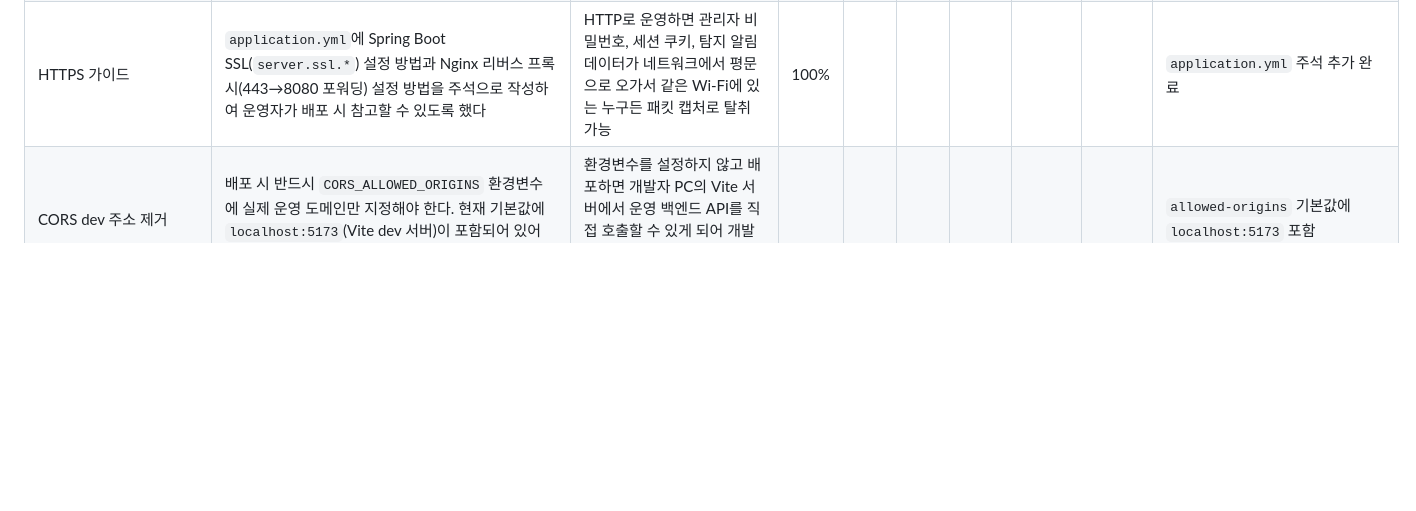
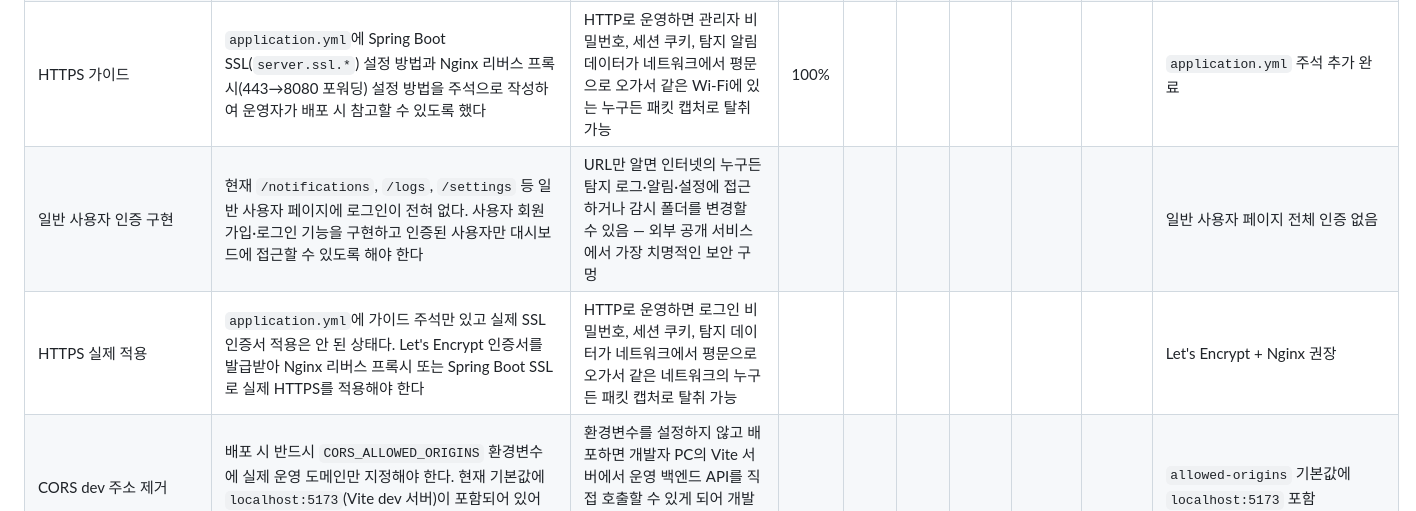
Before and after one commit to Aikaku/watchservice, a Markdown page: 진행상황표.md, the part around one of its changes. Rendered like a GitHub page; blank space fills up the shorter version.

```diff
--- a/진행상황표.md
+++ b/진행상황표.md
@@ -47,6 +47,8 @@
 | 모델 로드 실패 처리 | 서버 기동 시 모델 로드에 실패하면 `sys.exit(1)`로 즉시 종료하거나, `/health` 엔드포인트에서 `model is None`일 때 HTTP 503을 반환하여 로드밸런서·모니터링이 비정상 상태를 감지하도록 해야 한다 | 모델 파일이 없어도 서버가 정상적으로 켜진 것처럼 보이고, 모든 탐지 요청에 `UNKNOWN`을 반환해서 랜섬웨어 탐지 기능 전체가 아무런 경고 없이 동작하지 않는 상태가 됨 | | | | | | | 모델 없이 기동 시 모든 요청 `UNKNOWN` 반환 |
 | **[배포·환경설정]** | | | | | | | | | |
 | HTTPS 가이드 | `application.yml`에 Spring Boot SSL(`server.ssl.*`) 설정 방법과 Nginx 리버스 프록시(443→8080 포워딩) 설정 방법을 주석으로 작성하여 운영자가 배포 시 참고할 수 있도록 했다 | HTTP로 운영하면 관리자 비밀번호, 세션 쿠키, 탐지 알림 데이터가 네트워크에서 평문으로 오가서 같은 Wi-Fi에 있는 누구든 패킷 캡처로 탈취 가능 | 100% | | | | | | `application.yml` 주석 추가 완료 |
+| 일반 사용자 인증 구현 | 현재 `/notifications`, `/logs`, `/settings` 등 일반 사용자 페이지에 로그인이 전혀 없다. 사용자 회원가입·로그인 기능을 구현하고 인증된 사용자만 대시보드에 접근할 수 있도록 해야 한다 | URL만 알면 인터넷의 누구든 탐지 로그·알림·설정에 접근하거나 감시 폴더를 변경할 수 있음 — 외부 공개 서비스에서 가장 치명적인 보안 구멍 | | | | | | | 일반 사용자 페이지 전체 인증 없음 |
+| HTTPS 실제 적용 | `application.yml`에 가이드 주석만 있고 실제 SSL 인증서 적용은 안 된 상태다. Let's Encrypt 인증서를 발급받아 Nginx 리버스 프록시 또는 Spring Boot SSL로 실제 HTTPS를 적용해야 한다 | HTTP로 운영하면 로그인 비밀번호, 세션 쿠키, 탐지 데이터가 네트워크에서 평문으로 오가서 같은 네트워크의 누구든 패킷 캡처로 탈취 가능 | | | | | | | Let's Encrypt + Nginx 권장 |
 | CORS dev 주소 제거 | 배포 시 반드시 `CORS_ALLOWED_ORIGINS` 환경변수에 실제 운영 도메인만 지정해야 한다. 현재 기본값에 `localhost:5173`(Vite dev 서버)이 포함되어 있어 환경변수를 설정하지 않으면 dev 주소가 허용됨 | 환경변수를 설정하지 않고 배포하면 개발자 PC의 Vite 서버에서 운영 백엔드 API를 직접 호출할 수 있게 되어 개발 코드가 운영 데이터에 접근하는 비정상 상황이 발생 | | | | | | | `allowed-origins` 기본값에 `localhost:5173` 포함 |
 | Docker/docker-compose 구성 | Spring Boot·FastAPI·React 각각의 `Dockerfile`을 작성하고 `docker-compose.yml`로 묶어 `docker-compose up` 한 명령으로 전체 시스템이 기동되도록 구성해야 한다 | 새 서버에 배포하거나 다른 팀원이 실행하려면 Java·Python·Node 환경을 각각 직접 설치하고 터미널 3개를 열어 순서에 맞게 수동으로 실행해야 함 | | | | | | | `Dockerfile` × 3 및 `docker-compose.yml` 미존재 |
 | **총 진행상황(%)** | | | **53%** | | | | | | |
```
Also changed, not shown: other parts of 진행상황표.md (+1 -1 lines), 상용화_TODO.md (+9 -0 lines).
